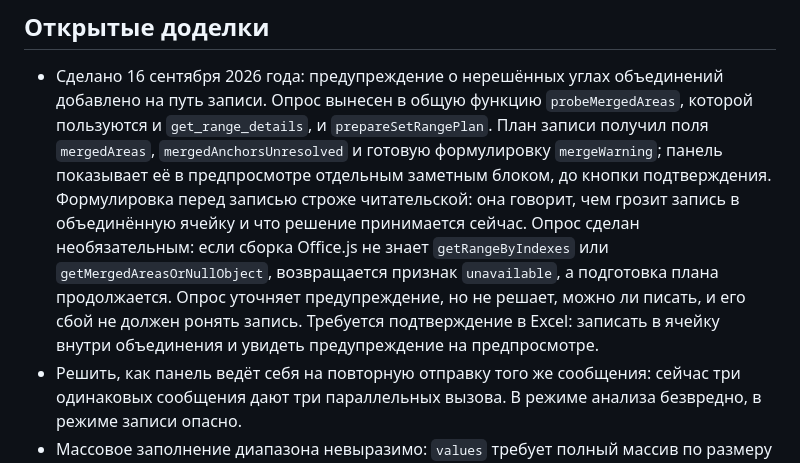
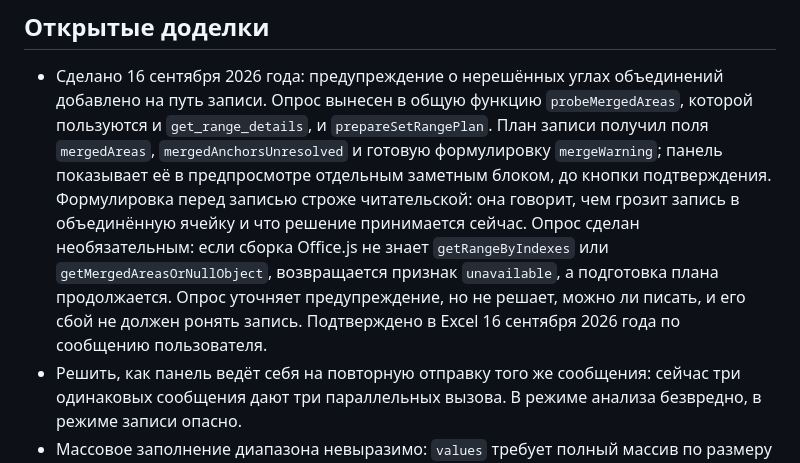
Before and after one commit to edgargew622-cloud/excel-ai-addin, a Markdown page: STAGE4_PROGRESS.md, the part around the change. Drawn GitHub-style.

Commit message:
Предупреждение об объединениях подтверждено в Excel
Co-Authored-By: Claude Opus 5 <noreply@anthropic.com>

```diff
--- a/STAGE4_PROGRESS.md
+++ b/STAGE4_PROGRESS.md
@@ -7,7 +7,7 @@
 ## Открытые доделки
 
 - Сделано 16 сентября 2026 года: предупреждение о нерешённых углах объединений добавлено на путь записи. Опрос вынесен в общую функцию `probeMergedAreas`, которой пользуются и `get_range_details`, и `prepareSetRangePlan`. План записи получил поля `mergedAreas`, `mergedAnchorsUnresolved` и готовую формулировку `mergeWarning`; панель показывает её в предпросмотре отдельным заметным блоком, до кнопки подтверждения. Формулировка перед записью строже читательской: она говорит, чем грозит запись в объединённую ячейку и что решение принимается сейчас.
-  Опрос сделан необязательным: если сборка Office.js не знает `getRangeByIndexes` или `getMergedAreasOrNullObject`, возвращается признак `unavailable`, а подготовка плана продолжается. Опрос уточняет предупреждение, но не решает, можно ли писать, и его сбой не должен ронять запись. Требуется подтверждение в Excel: записать в ячейку внутри объединения и увидеть предупреждение на предпросмотре.
+  Опрос сделан необязательным: если сборка Office.js не знает `getRangeByIndexes` или `getMergedAreasOrNullObject`, возвращается признак `unavailable`, а подготовка плана продолжается. Опрос уточняет предупреждение, но не решает, можно ли писать, и его сбой не должен ронять запись. Подтверждено в Excel 16 сентября 2026 года по сообщению пользователя.
 - Решить, как панель ведёт себя на повторную отправку того же сообщения: сейчас три одинаковых сообщения дают три параллельных вызова. В режиме анализа безвредно, в режиме записи опасно.
 - Массовое заполнение диапазона невыразимо: `values` требует полный массив по размеру области, и заполнение пяти тысяч ячеек упирается в предел длины ответа модели. Относится к этапу 5.
 - Предел соединения с провайдером в десять секунд коротковат: при проверках DeepSeek дважды дал таймаут и дважды ошибку 500.
```
